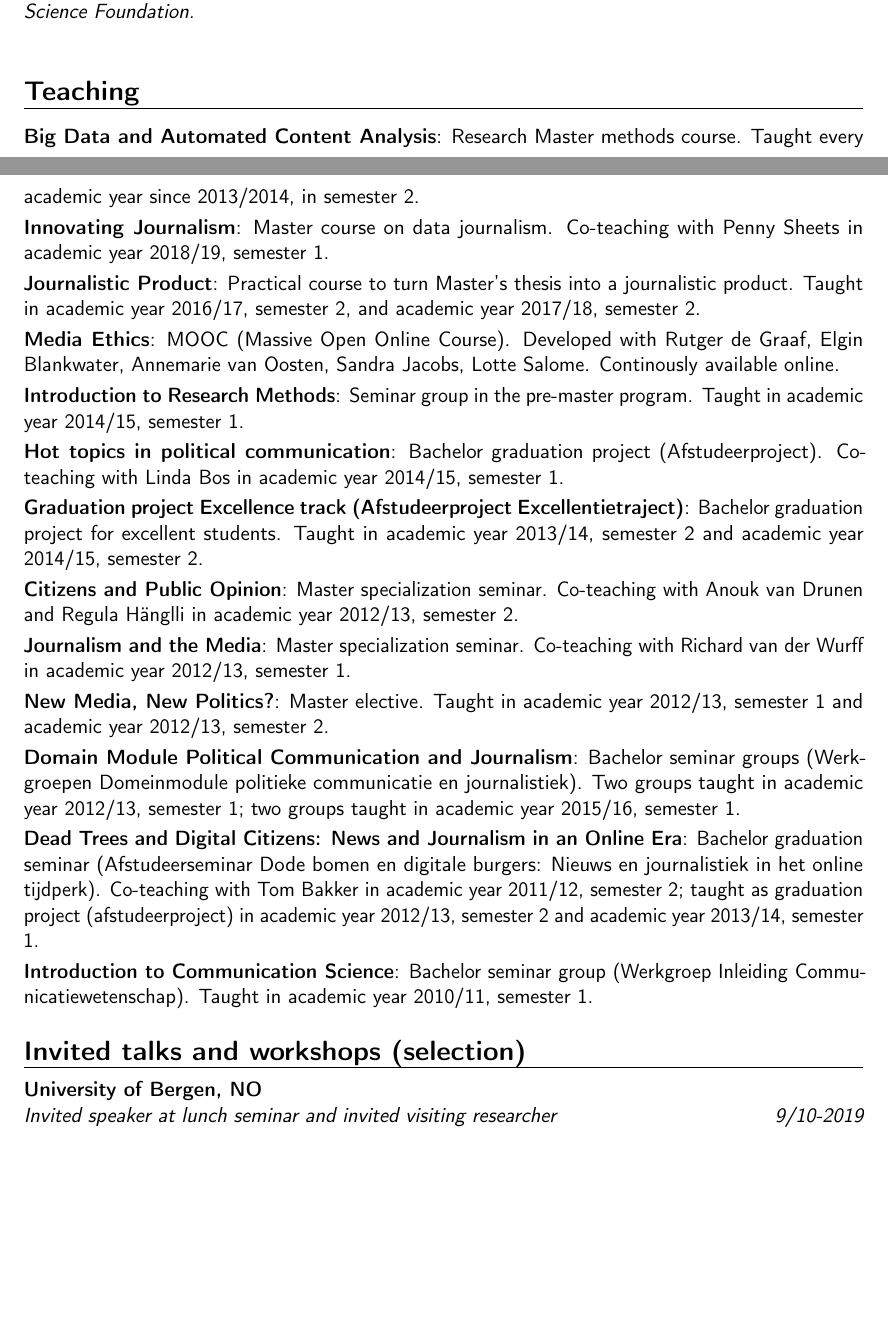
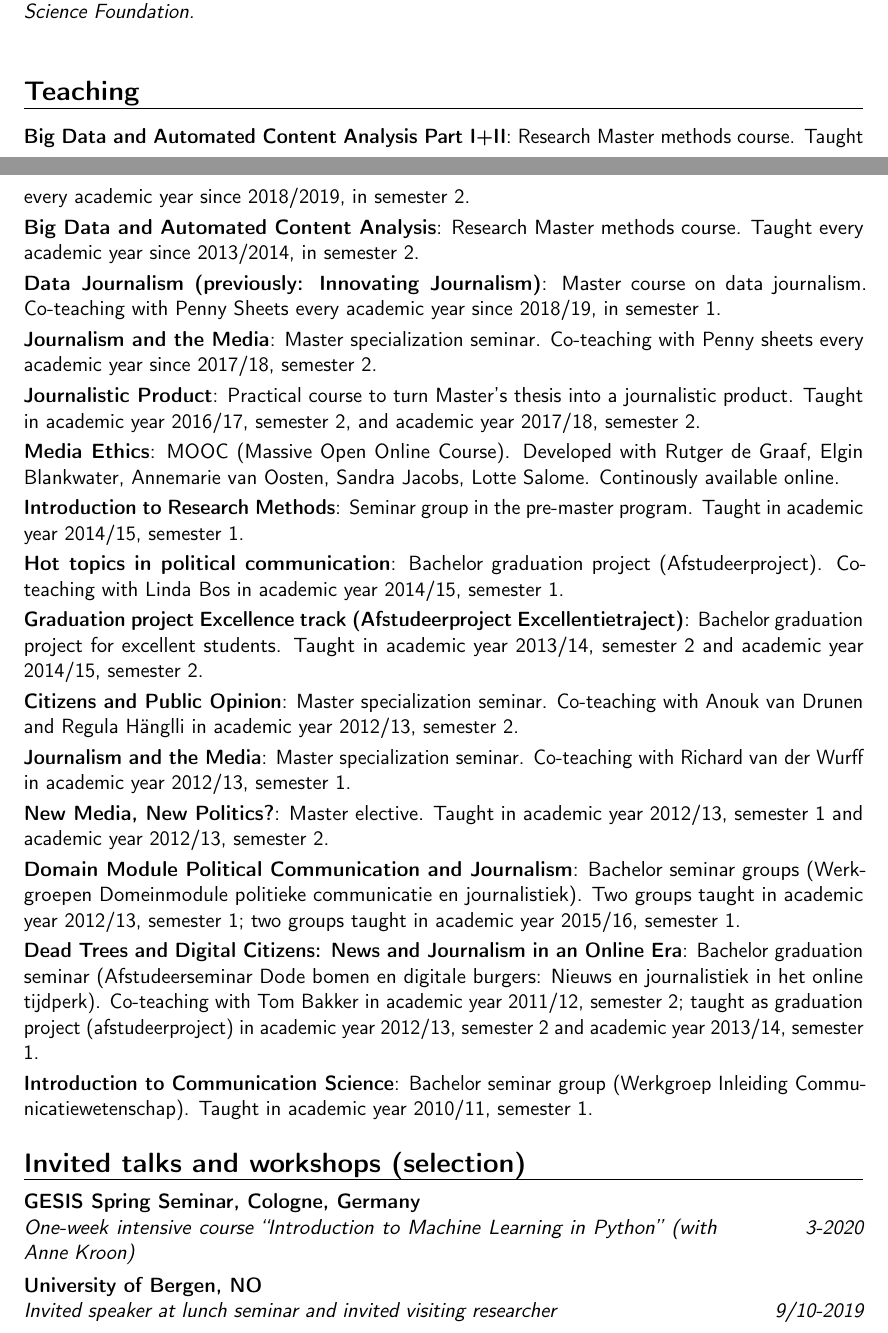
Before and after one commit to damian0604/cv, a LaTeX CV (cv.tex): two parts of pages 5 and 6 of 20 before the commit and two parts of pages 5 and 6 of 21 after it, joined at a grey line, cut so that both start at the same text, the shorter picture padded with empty space. Compiled offline with pdfLaTeX.

Commit message:
teachig update

```diff
--- a/cv.tex
+++ b/cv.tex
@@ -311,11 +311,13 @@ Science Foundation and the Flemish Science Foundation.} \newline
 
 
 
-
+\cvitem{Big Data and Automated Content Analysis Part I+II}{Research Master methods course. Taught every academic year since 2018/2019, in semester 2.}
 
 \cvitem{Big Data and Automated Content Analysis}{Research Master methods course. Taught every academic year since 2013/2014, in semester 2.}
 
-\cvitem{Innovating Journalism}{Master course on data journalism. Co-teaching with Penny Sheets in academic year 2018/19, semester 1.}
+\cvitem{Data Journalism (previously: Innovating Journalism)}{Master course on data journalism. Co-teaching with Penny Sheets every academic year since 2018/19, in semester 1.}
+
+\cvitem{Journalism and the Media}{Master specialization seminar. Co-teaching with Penny sheets every academic year since 2017/18, semester 2.}
 
 \cvitem{Journalistic Product}{Practical course to turn Master's thesis into a journalistic product. Taught in academic year 2016/17, semester 2, and academic year 2017/18, semester 2.}
 
@@ -341,6 +343,8 @@ Science Foundation and the Flemish Science Foundation.} \newline
 
 
 \section{Invited talks and workshops (selection)}
+
+\cventry{3-2020}{One-week intensive course ``Introduction to Machine Learning in Python'' (with Anne Kroon)}{GESIS Spring Seminar, Cologne, Germany}{}{}{}
 
 \cventry{9/10-2019}{Invited speaker at lunch seminar and invited visiting researcher}{University of Bergen, NO}{}{}{}
 
```
Also changed, not shown: cv.tex (2 more changed lines).
